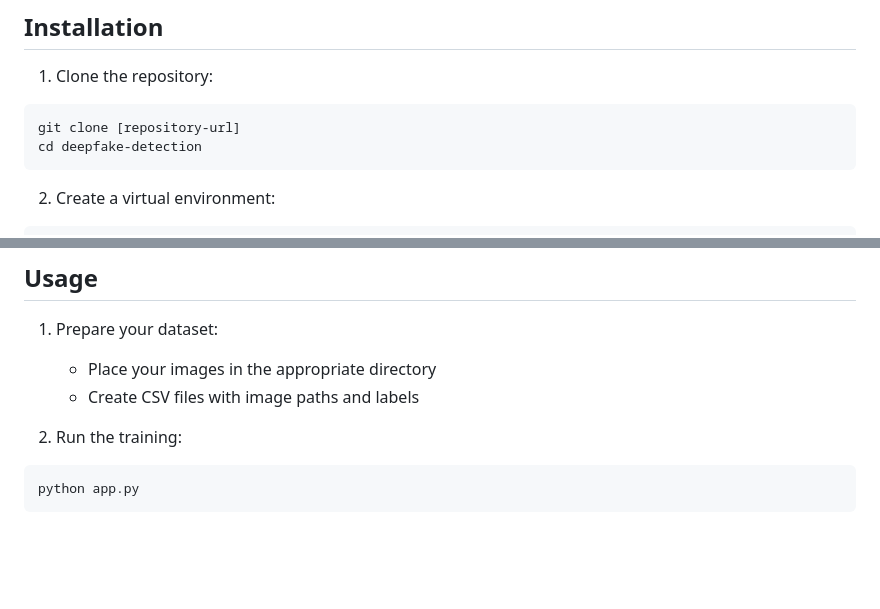
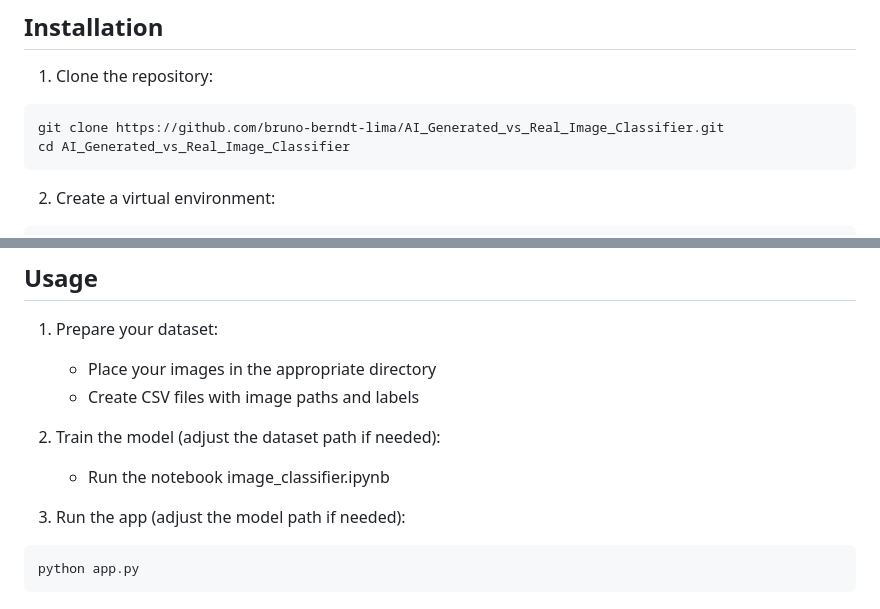
Before and after one commit to bruno-berndt-lima/AI_Generated_vs_Real_Image_Classifier, a Markdown page: README.md, 2 parts joined by grey strips. GitHub-like rendering; blank space fills up the shorter version.

````diff
--- a/README.md
+++ b/README.md
@@ -58,8 +58,8 @@ The model is trained on a dataset of 75,952 training images and 3,998 validation
 
 1. Clone the repository:
 ```bash
-git clone [repository-url]
-cd deepfake-detection
+git clone https://github.com/bruno-berndt-lima/AI_Generated_vs_Real_Image_Classifier.git
+cd AI_Generated_vs_Real_Image_Classifier
 ```
 
 2. Create a virtual environment:
@@ -79,7 +79,10 @@ pip install torch torchvision pandas numpy pillow scikit-learn matplotlib tqdm s
    - Place your images in the appropriate directory
    - Create CSV files with image paths and labels
 
-2. Run the training:
+2. Train the model (adjust the dataset path if needed):
+   - Run the notebook image_classifier.ipynb
+
+3. Run the app (adjust the model path if needed):
 ```python
 python app.py
 ```
````
